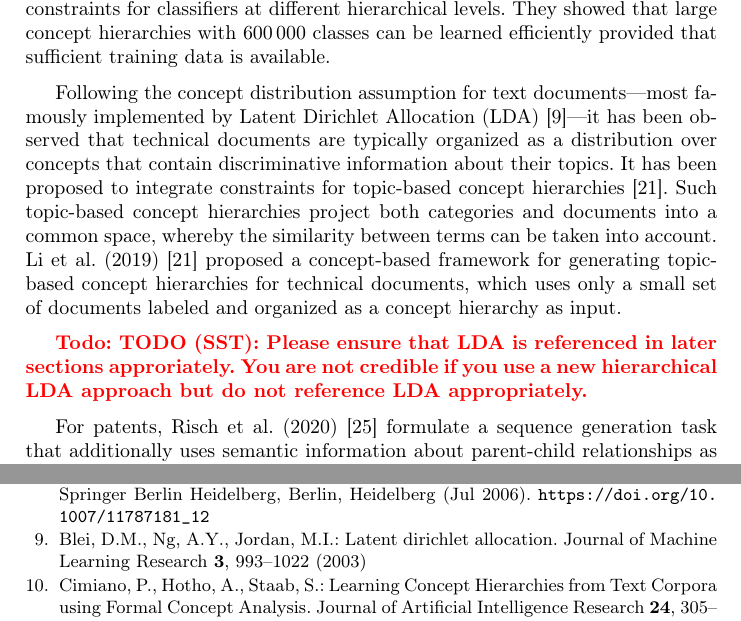
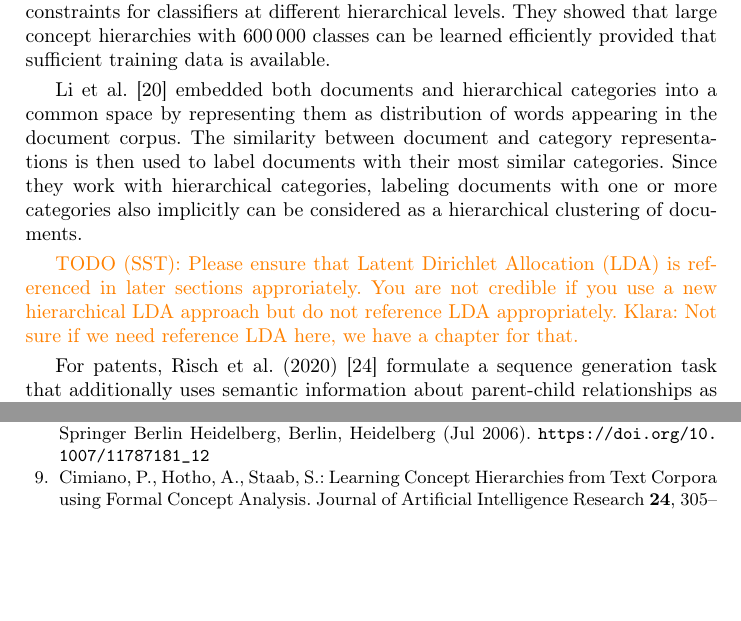
Before and after one commit to KlaraGtknst/fca-constrained-clustering, a LaTeX paper (main.tex, which reads chapters/03_related_work.tex): two parts of pages 3 and 17 of 18, joined at a grey line, cut so that both start at the same text, the shorter picture padded with empty space. Compiled offline with pdfLaTeX.

Commit message:
feat: Update related work V2

```diff
--- a/chapters/03_related_work.tex
+++ b/chapters/03_related_work.tex
@@ -29,12 +29,16 @@ The generation of concept hierarchies by incorporating restrictive information i
 Such restrictive hierarchical classification approaches are usually based on more probabilistic or neural architectures. Gopal and Yang (2013)~\cite{gopal2013recursive}, for example, proposed using recursive
 regularization constraints for classifiers at different hierarchical levels. They showed that large concept hierarchies with 600\,000 classes can be learned efficiently provided that sufficient training data is available.
 
-Following the concept distribution assumption for text documents—most famously implemented by \ac{lda}~\cite{blei2003lda}—it has been observed that technical documents are typically
-organized as a distribution over concepts that contain discriminative information about their topics. It has been proposed to integrate constraints for topic-based concept hierarchies~\cite{li2019hiercon}.
-Such topic-based concept hierarchies project both categories and documents into a common space, whereby the similarity between terms can be taken into account. Li et al. (2019)~\cite{li2019hiercon} proposed
-a concept-based framework for generating topic-based concept hierarchies for technical documents, which uses only a small set of documents labeled and organized as a concept hierarchy as input.
+Li et al.~\cite{li2019hiercon} embedded both documents and hierarchical categories into a common space by representing them as distribution of words appearing in the document corpus.
+The similarity between document and category representations is then used to label documents with their most similar categories.
+Since they work with hierarchical categories, labeling documents with one or more categories also implicitly can be considered as a hierarchical clustering of documents.
+% wie kommt LDA da jetzt rein?
+% Following the concept distribution assumption for text documents—most famously implemented by \ac{lda}~\cite{blei2003lda}—it has been observed that technical documents are typically
+% organized as a distribution over concepts that contain discriminative information about their topics. It has been proposed to integrate constraints for topic-based concept hierarchies~\cite{li2019hiercon}. % concepts are basically words from the document corpus, using the term is really confusing here!
+% Such topic-based concept hierarchies project both categories and documents into a common space, whereby the similarity between terms can be taken into account. Li et al. (2019)~\cite{li2019hiercon} proposed
+% a concept-based framework for generating topic-based concept hierarchies for technical documents, which uses only a small set of documents labeled and organized as a concept hierarchy as input.
 
-\todo{TODO (SST): Please ensure that \ac{lda} is referenced in later sections approriately. You are not credible if you use a new hierarchical \ac{lda} approach but do not reference \ac{lda} appropriately.}
+\textcolor{orange}{TODO (SST): Please ensure that \ac{lda} is referenced in later sections approriately. You are not credible if you use a new hierarchical \ac{lda} approach but do not reference \ac{lda} appropriately. Klara: Not sure if we need reference \ac{lda} here, we have a chapter for that.}
 
 For patents, Risch et al. (2020)~\cite{risch2020hierarchical} formulate a sequence generation task that additionally uses semantic information about parent-child relationships as constraints during the
 training process, whereby labels are only created if they are consistent within a hierarchy. Currently, the problem of “label consistency” is further addressed by other approaches based on constrained
```
Also changed, not shown: chapters/03_related_work.tex (2 more changed lines).
